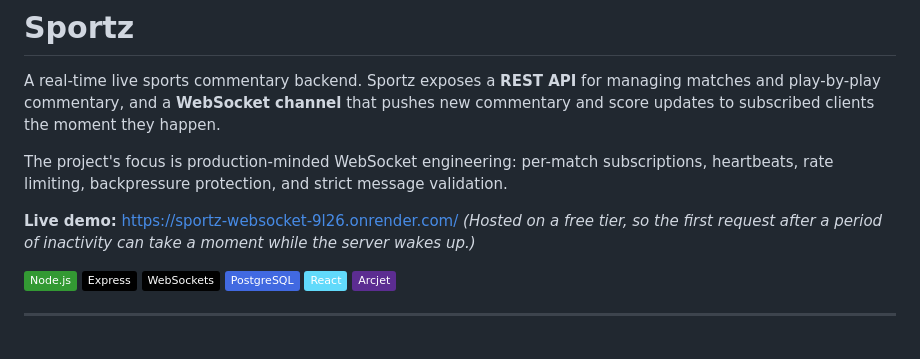
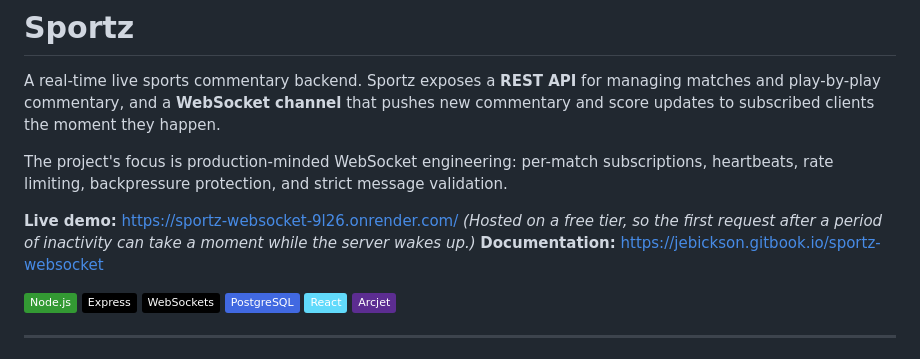
Before and after one commit to jebickson/Sportz-WebSocket, a Markdown page: README.MD, the part around the change. Rendered like a GitHub page; badges without logos.

```diff
--- a/README.MD
+++ b/README.MD
@@ -6,6 +6,8 @@ The project's focus is production-minded WebSocket engineering: per-match subscr
 
 **Live demo:** https://sportz-websocket-9l26.onrender.com/
 *(Hosted on a free tier, so the first request after a period of inactivity can take a moment while the server wakes up.)*
+</br>
+**Documentation:** https://jebickson.gitbook.io/sportz-websocket
 
 ![Node.js](https://img.shields.io/badge/Node.js-339933?logo=nodedotjs&logoColor=white)
 ![Express](https://img.shields.io/badge/Express-000000?logo=express&logoColor=white)
```
